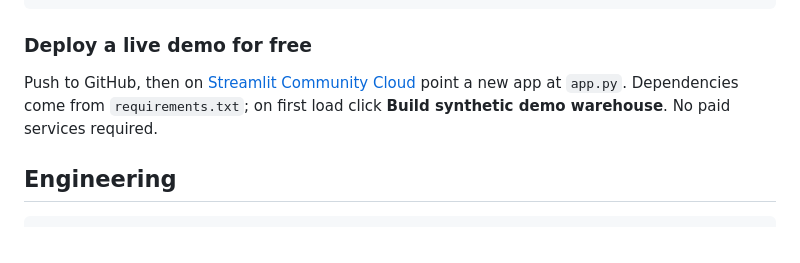
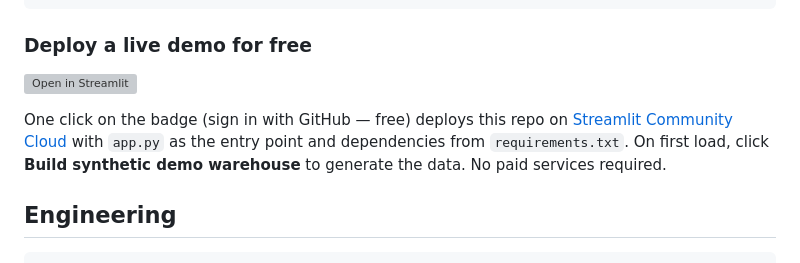
Before and after one commit to dkamehat/enterprise-saas-insights-lab, a Markdown page: README.md, the part around the change. Drawn GitHub-style; grey boxes are pictures that could not be loaded.

Commit message:
Add one-click Streamlit Community Cloud deploy badge
Make the live demo one click: the badge links to the prefilled Streamlit deploy
flow (repo, main branch, app.py entry point) so a reviewer can stand up a free
hosted instance without manual configuration.

Co-Authored-By: Claude Opus 4.8 <noreply@anthropic.com>
Claude-Session: https://claude.ai/code/session_01AtnV6EiQhmGWyTANbnpNxH

```diff
--- a/README.md
+++ b/README.md
@@ -93,9 +93,12 @@ python scripts/build_delivery_dashboard.py
 
 ### Deploy a live demo for free
 
-Push to GitHub, then on [Streamlit Community Cloud](https://share.streamlit.io)
-point a new app at `app.py`. Dependencies come from `requirements.txt`; on first
-load click **Build synthetic demo warehouse**. No paid services required.
+[![Open in Streamlit](https://static.streamlit.io/badges/streamlit_badge_black_white.svg)](https://share.streamlit.io/deploy?repository=dkamehat/enterprise-saas-insights-lab&branch=main&mainModule=app.py)
+
+One click on the badge (sign in with GitHub — free) deploys this repo on
+[Streamlit Community Cloud](https://share.streamlit.io) with `app.py` as the entry
+point and dependencies from `requirements.txt`. On first load, click **Build
+synthetic demo warehouse** to generate the data. No paid services required.
 
 ## Engineering
 
```
